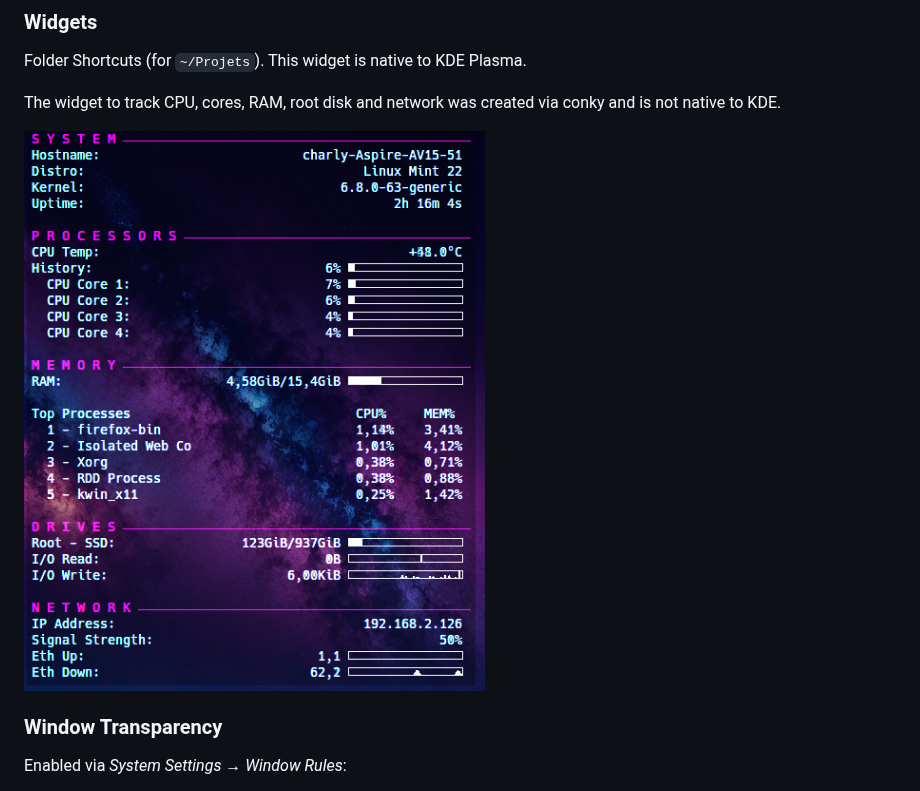
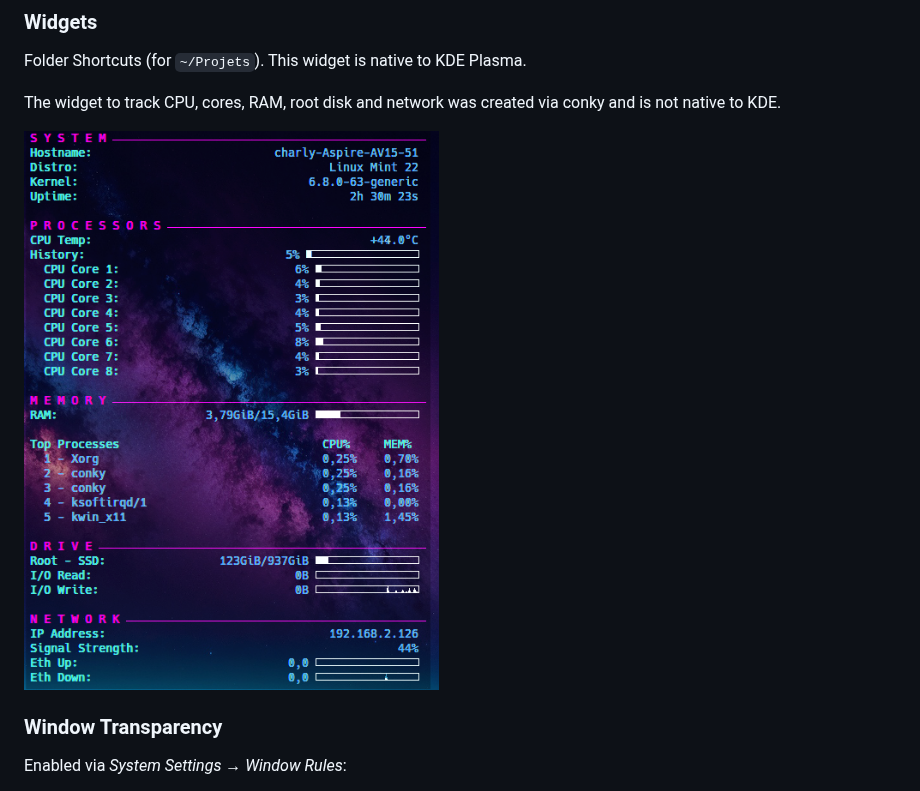
Before and after one commit to Charlyhno-eng/config-linux, a Markdown page: README.md, the part around one of its changes. Rendered like a GitHub page; pictures changed too: public/conky.png (added), public/conky_widget.png (deleted).

```diff
--- a/README.md
+++ b/README.md
@@ -33,7 +33,7 @@ Folder Shortcuts (for `~/Projets`). This widget is native to KDE Plasma.
 
 The widget to track CPU, cores, RAM, root disk and network was created via conky and is not native to KDE.
 
-![Widget](public/conky_widget.png)
+![Widget](public/conky.png)
 
 ### Window Transparency
 
```
Also changed, not shown: other parts of README.md (+1 -1 lines), 3 other files.
